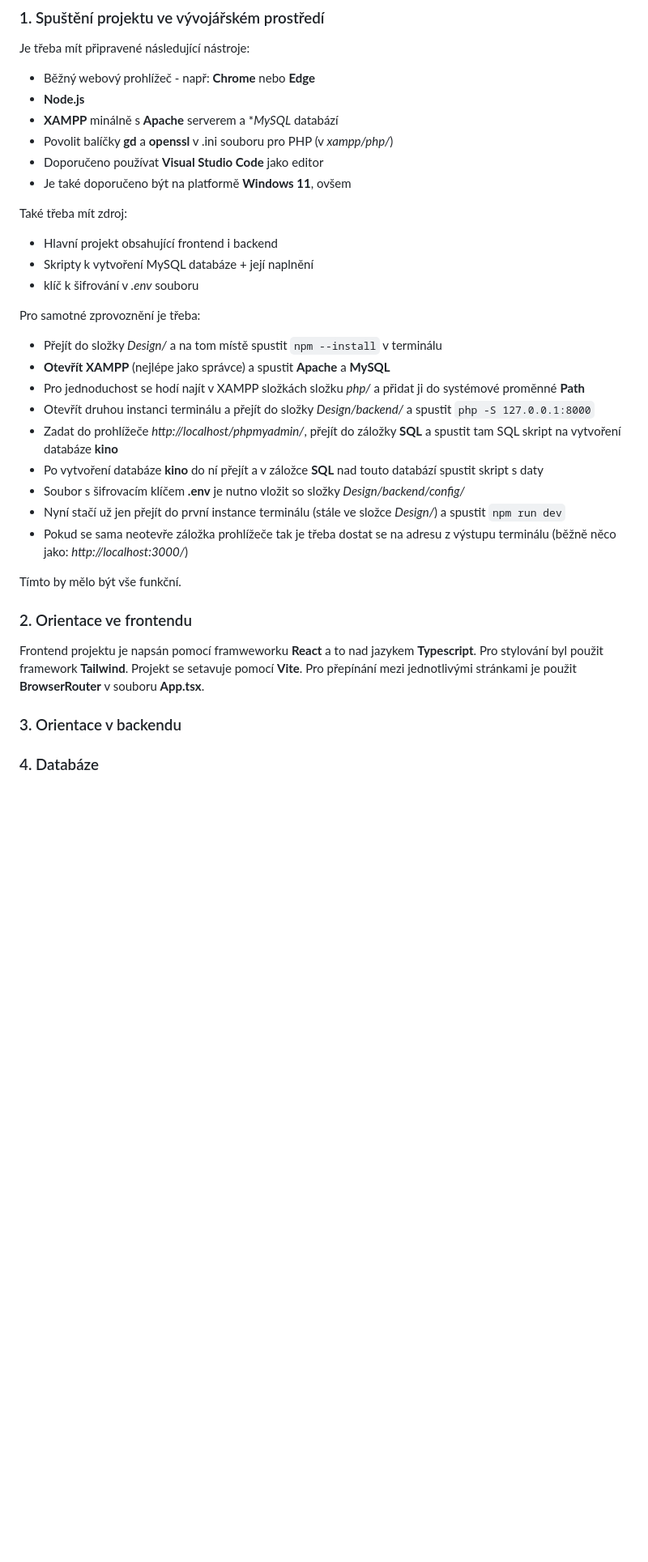
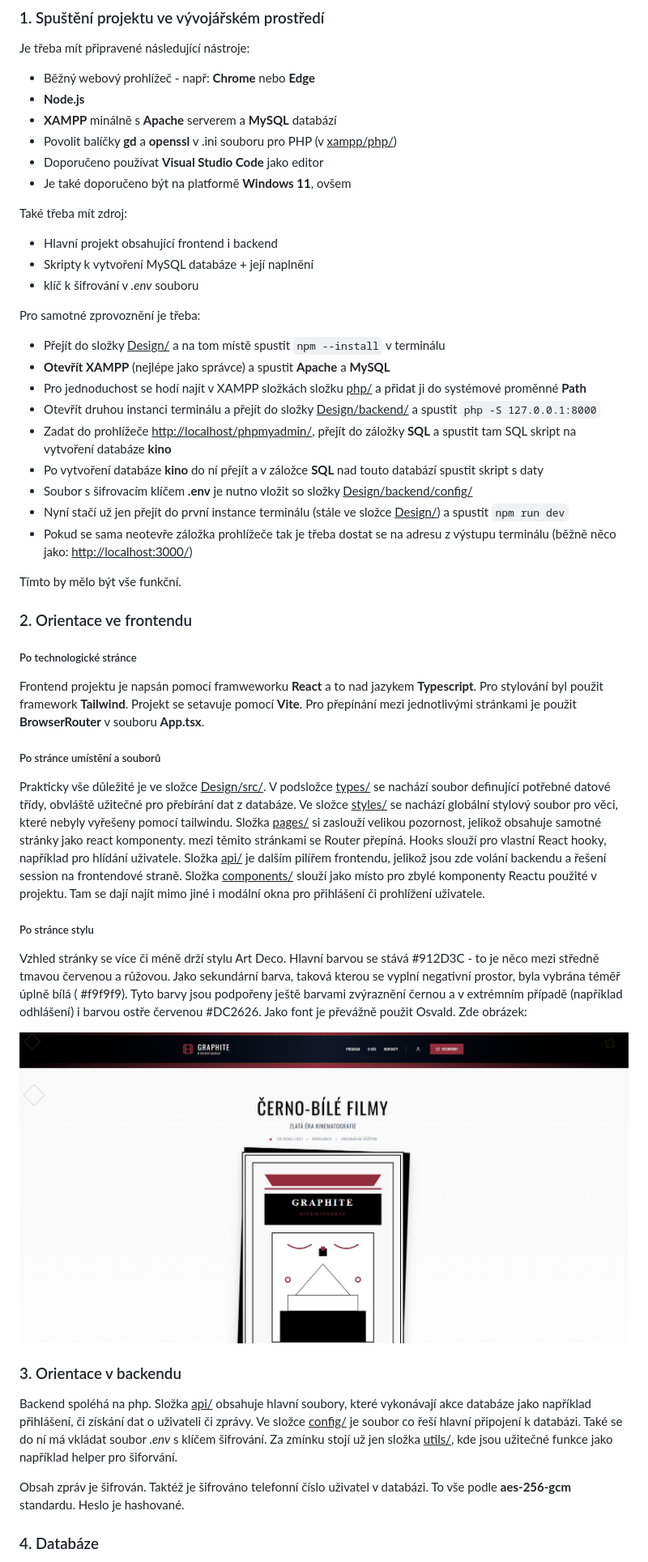
Before and after one commit to AnastasiiaAnosova/web-kino, a Markdown page: README.md, the part around the change printed below. Shown: that part at 81% size. GitHub-like rendering; pictures changed too: home_start.png (added); blank space fills up the shorter version.

```diff
--- a/README.md
+++ b/README.md
@@ -15,8 +15,8 @@ Je třeba mít připravené následující nástroje:
 
 - Běžný webový prohlížeč - např: **Chrome** nebo **Edge**
 - **Node.js**
-- **XAMPP** minálně s **Apache** serverem a **MySQL* databází
-- Povolit balíčky **gd** a **openssl** v .ini souboru pro PHP (v *xampp/php/*)
+- **XAMPP** minálně s **Apache** serverem a **MySQL** databází
+- Povolit balíčky **gd** a **openssl** v .ini souboru pro PHP (v <u>xampp/php/</u>)
 - Doporučeno používat **Visual Studio Code** jako editor
 - Je také doporučeno být na platformě **Windows 11**, ovšem
 
@@ -28,22 +28,38 @@ Také třeba mít zdroj:
 
 Pro samotné zprovoznění je třeba:
 
-- Přejít do složky *Design/* a na tom místě spustit `npm --install` v terminálu
+- Přejít do složky <u>Design/</u> a na tom místě spustit `npm --install` v terminálu
 - **Otevřít XAMPP** (nejlépe jako správce) a spustit **Apache** a **MySQL**
-- Pro jednoduchost se hodí najít v XAMPP složkách složku *php/* a přidat ji do systémové proměnné **Path**
-- Otevřít druhou instanci terminálu a přejít do složky *Design/backend/* a spustit `php -S 127.0.0.1:8000`
-- Zadat do prohlížeče *http://localhost/phpmyadmin/*, přejít do záložky **SQL** a spustit tam SQL skript na vytvoření databáze **kino**
+- Pro jednoduchost se hodí najít v XAMPP složkách složku <u>php/</u> a přidat ji do systémové proměnné **Path**
+- Otevřít druhou instanci terminálu a přejít do složky <u>Design/backend/</u> a spustit `php -S 127.0.0.1:8000`
+- Zadat do prohlížeče <u>http://localhost/phpmyadmin/</u>, přejít do záložky **SQL** a spustit tam SQL skript na vytvoření databáze **kino**
 - Po vytvoření databáze **kino** do ní přejít a v záložce **SQL** nad touto databází spustit skript s daty
-- Soubor s šifrovacím klíčem **.env** je nutno vložit so složky *Design/backend/config/*
-- Nyní stačí už jen přejít do první instance terminálu (stále ve složce *Design/*) a spustit `npm run dev`
-- Pokud se sama neotevře záložka prohlížeče tak je třeba dostat se na adresu z výstupu terminálu (běžně něco jako: *http://localhost:3000/*)
+- Soubor s šifrovacím klíčem **.env** je nutno vložit so složky <u>Design/backend/config/</u>
+- Nyní stačí už jen přejít do první instance terminálu (stále ve složce <u>Design/</u>) a spustit `npm run dev`
+- Pokud se sama neotevře záložka prohlížeče tak je třeba dostat se na adresu z výstupu terminálu (běžně něco jako: <u>http://localhost:3000/</u>)
 
 Tímto by mělo být vše funkční.
 
 ### 2. Orientace ve frontendu
 
+##### Po technologické stránce
+
 Frontend projektu je napsán pomocí framweworku **React** a to nad jazykem **Typescript**. Pro stylování byl použit framework **Tailwind**. Projekt se setavuje pomocí **Vite**. Pro přepínání mezi jednotlivými stránkami je použit **BrowserRouter** v souboru **App.tsx**.
+
+##### Po stránce umístění a souborů
+
+Prakticky vše důležité je ve složce <u>Design/src/</u>. V podsložce <u>types/</u> se nachází soubor definující potřebné datové třídy, obvláště užitečné pro přebírání dat z databáze. Ve složce <u>styles/</u> se nachází globální stylový soubor pro věci, které nebyly vyřešeny pomocí tailwindu. Složka <u>pages/</u> si zaslouží velikou pozornost, jelikož obsahuje samotné stránky jako react komponenty. mezi těmito stránkami se Router přepíná. Hooks slouží pro vlastní React hooky, například pro hlídání uživatele. Složka <u>api/</u> je dalším pilířem frontendu, jelikož jsou zde volání backendu a řešení session na frontendové straně. Složka <u>components/</u> slouží jako místo pro zbylé komponenty Reactu použité v projektu. Tam se dají najít mimo jiné i modální okna pro přihlášení či prohlížení uživatele.
+
+##### Po stránce stylu
+
+Vzhled stránky se více či méně drží stylu Art Deco. Hlavní barvou se stává #912D3C - to je něco mezi středně tmavou červenou a růžovou. Jako sekundární barva, taková kterou se vyplní negativní prostor, byla vybrána téměř úplně bílá ( #f9f9f9). Tyto barvy jsou podpořeny ještě barvami zvýraznění černou a v extrémním případě (například odhlášení) i barvou ostře červenou #DC2626. Jako font je převážně použit Osvald. Zde obrázek:
+
+![Local Image](home_start.png "Homepage")
 
 ### 3. Orientace v backendu
 
+Backend spoléhá na php. Složka <u>api/</u> obsahuje hlavní soubory, které vykonávají akce databáze jako například přihlášení, či získání dat o uživateli či zprávy. Ve složce <u>config/</u> je soubor co řeší hlavní připojení k databázi. Také se do ní má vkládat soubor *.env* s klíčem šifrování. Za zmínku stojí už jen složka <u>utils/</u>, kde jsou užitečné funkce jako například helper pro šiforvání.
+
+Obsah zpráv je šifrován. Taktéž je šifrováno telefonní číslo uživatel v databázi. To vše podle **aes-256-gcm** standardu. Heslo je hashované.
+
 ### 4. Databáze
```
Also changed, not shown: other parts of README.md (+19 -7 lines), physical.png (added), 1 other file.
